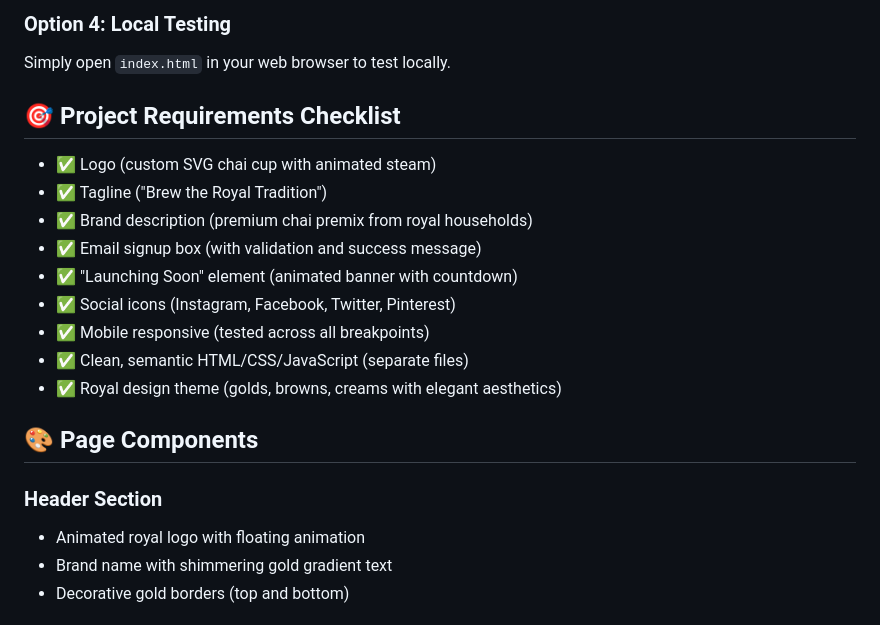
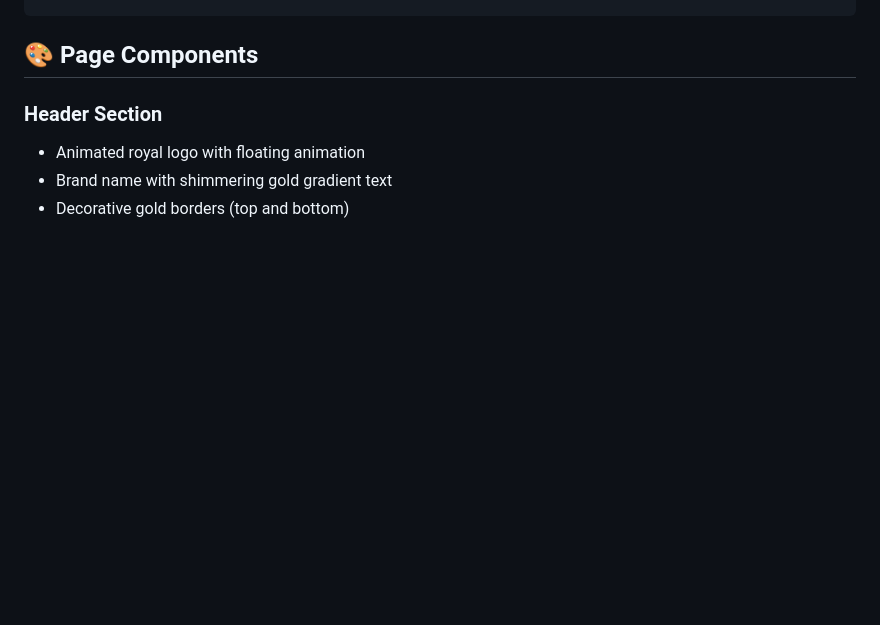
Before and after one commit to Abhi12-lab/chai-landing-page, a Markdown page: README.md, the part around one of its changes. Rendered like a GitHub page; blank space fills up the shorter version.

```diff
--- a/README.md
+++ b/README.md
@@ -107,18 +44,3 @@ royal-chai/
-### Option 4: Local Testing
-
-Simply open `index.html` in your web browser to test locally.
-
-## 🎯 Project Requirements Checklist
-
-- ✅ Logo (custom SVG chai cup with animated steam)
-- ✅ Tagline ("Brew the Royal Tradition")
-- ✅ Brand description (premium chai premix from royal households)
-- ✅ Email signup box (with validation and success message)
-- ✅ "Launching Soon" element (animated banner with countdown)
-- ✅ Social icons (Instagram, Facebook, Twitter, Pinterest)
-- ✅ Mobile responsive (tested across all breakpoints)
-- ✅ Clean, semantic HTML/CSS/JavaScript (separate files)
-- ✅ Royal design theme (golds, browns, creams with elegant aesthetics)
 
 ## 🎨 Page Components
 
```
Also changed, not shown: other parts of README.md (+0 -63 lines).
